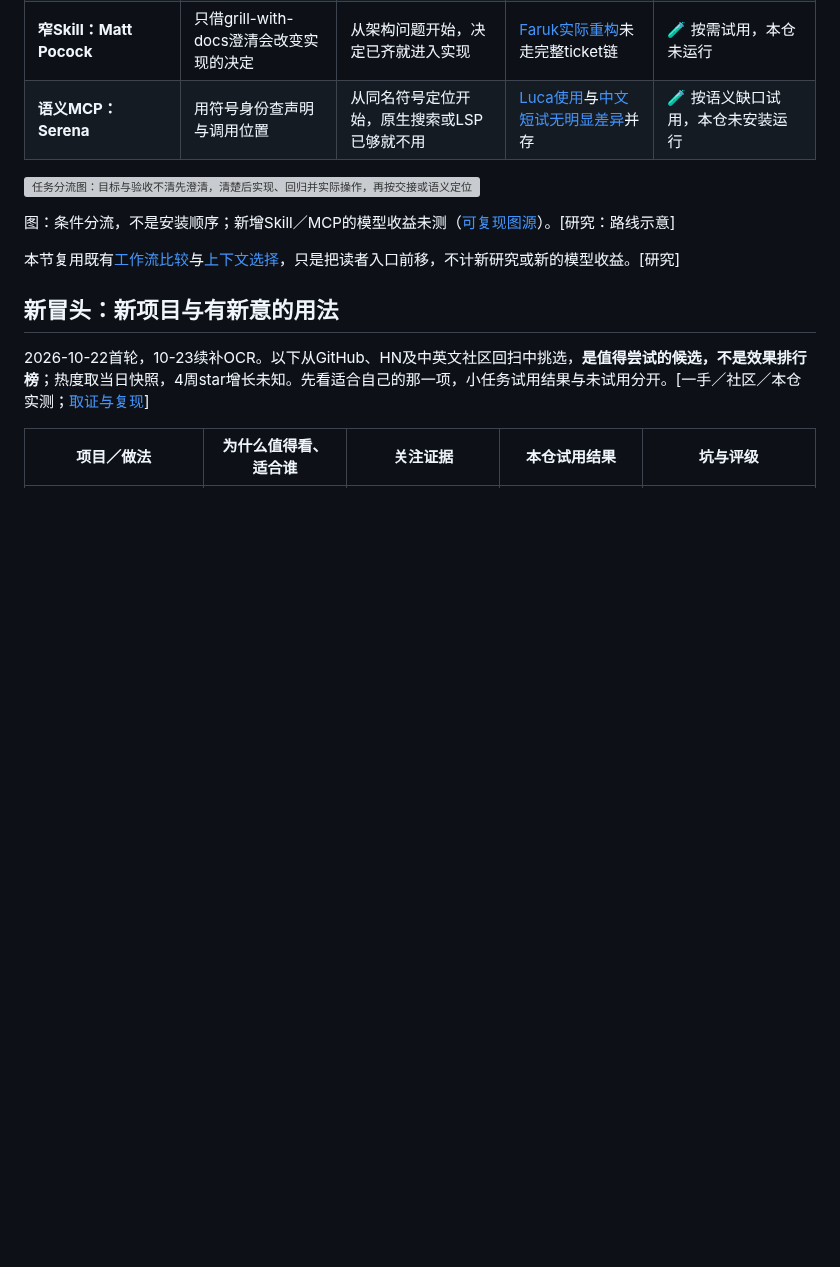
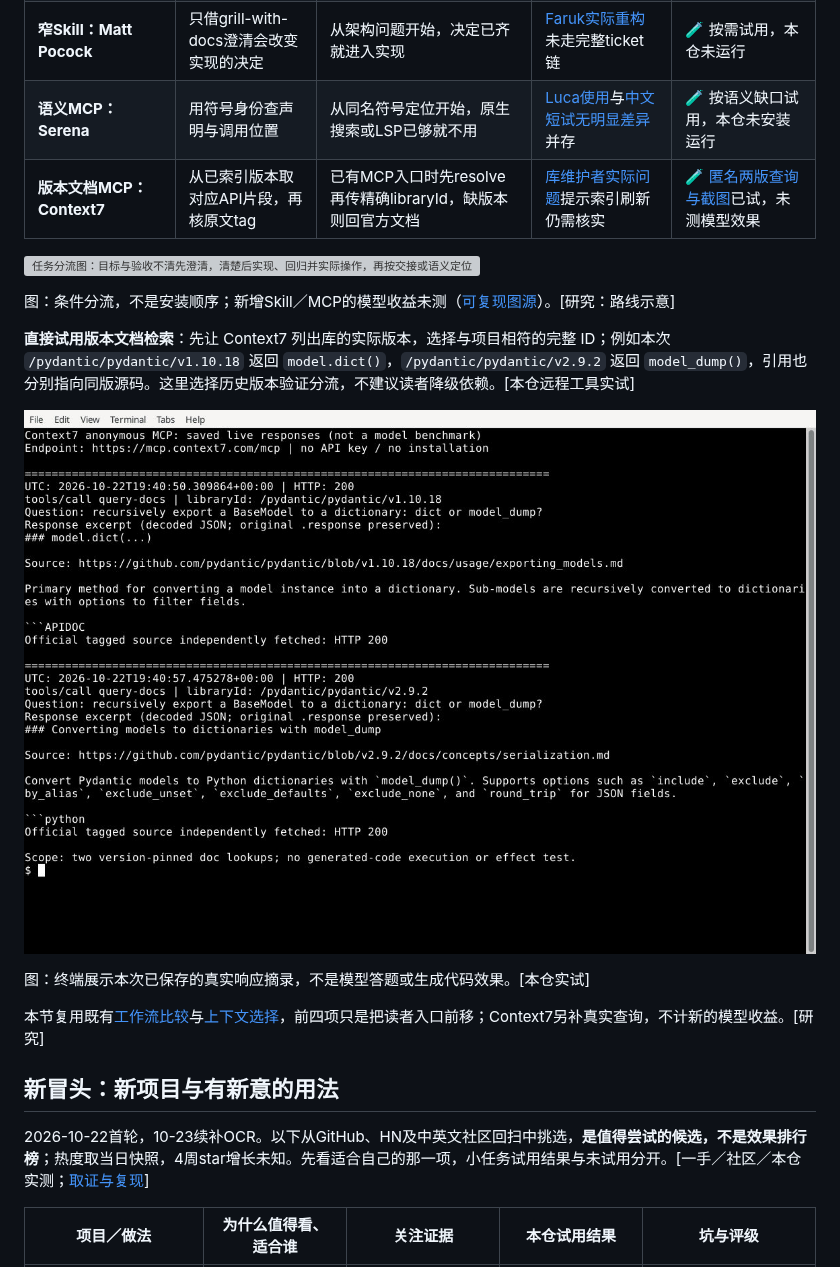
Before and after one commit to dbvv1/a1dbv, a Markdown page: docs/13-frontier-radar.md, the part around the change. Drawn GitHub-style; pictures changed too: docs/img/2026-10-23-context7-version-query.png (added); blank space fills up the shorter version; grey boxes are pictures that could not be loaded.

```diff
--- a/docs/13-frontier-radar.md
+++ b/docs/13-frontier-radar.md
@@ -30,12 +30,19 @@
 | **按需流程：Superpowers** | 按任务选择直做、计划或完整流程 | 从跨模块未决设计开始，清楚小改不启整套 | [Luca保留分流](https://www.lucavallin.com/blog/how-i-actually-use-claude-code)与[V2EX去留](https://v2ex.com/t/1227194)并存 | 🧪 按项目试用，本仓未安装运行 |
 | **窄Skill：Matt Pocock** | 只借grill-with-docs澄清会改变实现的决定 | 从架构问题开始，决定已齐就进入实现 | [Faruk实际重构](https://blog.faruk.dev.br/articles/agents/matt-pocock-skills-harness-product-crud/)未走完整ticket链 | 🧪 按需试用，本仓未运行 |
 | **语义MCP：Serena** | 用符号身份查声明与调用位置 | 从同名符号定位开始，原生搜索或LSP已够就不用 | [Luca使用](https://www.lucavallin.com/blog/how-i-actually-use-claude-code)与[中文短试无明显差异](https://www.v2ex.com/t/1249379)并存 | 🧪 按语义缺口试用，本仓未安装运行 |
+| **版本文档MCP：Context7** | 从已索引版本取对应API片段，再核原文tag | 已有MCP入口时先resolve再传精确libraryId，缺版本则回官方文档 | [库维护者实际问题](https://github.com/upstash/context7/issues/3309)提示索引刷新仍需核实 | 🧪 [匿名两版查询与截图](research/2026-10-22-frontier-trials.md#context7精确版本查询实试)已试，未测模型效果 |
 
 ![任务分流图：目标与验收不清先澄清，清楚后实现、回归并实际操作，再按交接或语义定位缺口选计划或Serena，无缺口则保持原路线](img/2026-10-23-workflow-choice.svg)
 
 图：条件分流，不是安装顺序；新增Skill／MCP的模型收益未测（[可复现图源](img/2026-10-23-workflow-choice.dot)）。[研究：路线示意]
 
-本节复用既有[工作流比较](24-community-workflows.md)与[上下文选择](03-context-engineering.md#25-跨文件符号检索何时补-serena)，只是把读者入口前移，不计新研究或新的模型收益。[研究]
+**直接试用版本文档检索**：先让 Context7 列出库的实际版本，选择与项目相符的完整 ID；例如本次 `/pydantic/pydantic/v1.10.18` 返回 `model.dict()`，`/pydantic/pydantic/v2.9.2` 返回 `model_dump()`，引用也分别指向同版源码。这里选择历史版本验证分流，不建议读者降级依赖。[本仓远程工具实试]
+
+![Context7真实云端终端：两次匿名精确版本查询返回不同方法，原文链接分别匹配Pydantic v1.10.18与v2.9.2](img/2026-10-23-context7-version-query.png)
+
+图：终端展示本次已保存的真实响应摘录，不是模型答题或生成代码效果。[本仓实试]
+
+本节复用既有[工作流比较](24-community-workflows.md)与[上下文选择](03-context-engineering.md#25-跨文件符号检索何时补-serena)，前四项只是把读者入口前移；Context7另补真实查询，不计新的模型收益。[研究]
 
 <a id="值得一试近4周的新项目与做法"></a>
 ## 新冒头：新项目与有新意的用法
```
Also changed, not shown: docs/collaboration/TASKS.md (+1 -1 lines), docs/research/2026-10-22-frontier-trials.md (+18 -0 lines).
